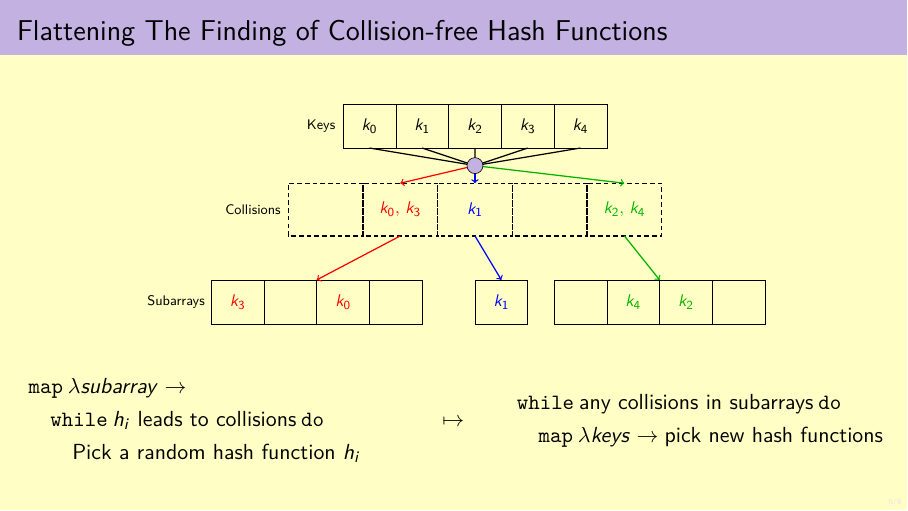
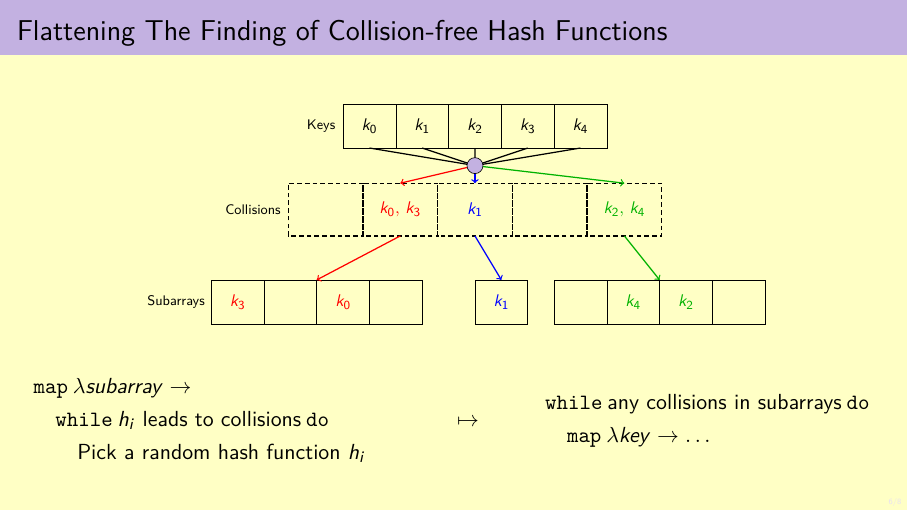
Before and after one commit to WilliamDue/coplaws-2025, LaTeX slides (main.tex): page 14 of 16. Compiled offline with pdfLaTeX.

Commit message:
modifications

```diff
--- a/main.tex
+++ b/main.tex
@@ -404,7 +404,7 @@
   \begin{align*}
     \onslide<2->{
     & \While \: \text{any collisions in subarrays} \: \Do \\
-    & \quad \Map \: \lambda keys \to \text{pick new hash functions}}
+    & \quad \Map \: \lambda key \to \ldots}
   \end{align*}
   \hfill
   \end{column}
```
Also changed, not shown: main.pdf.
